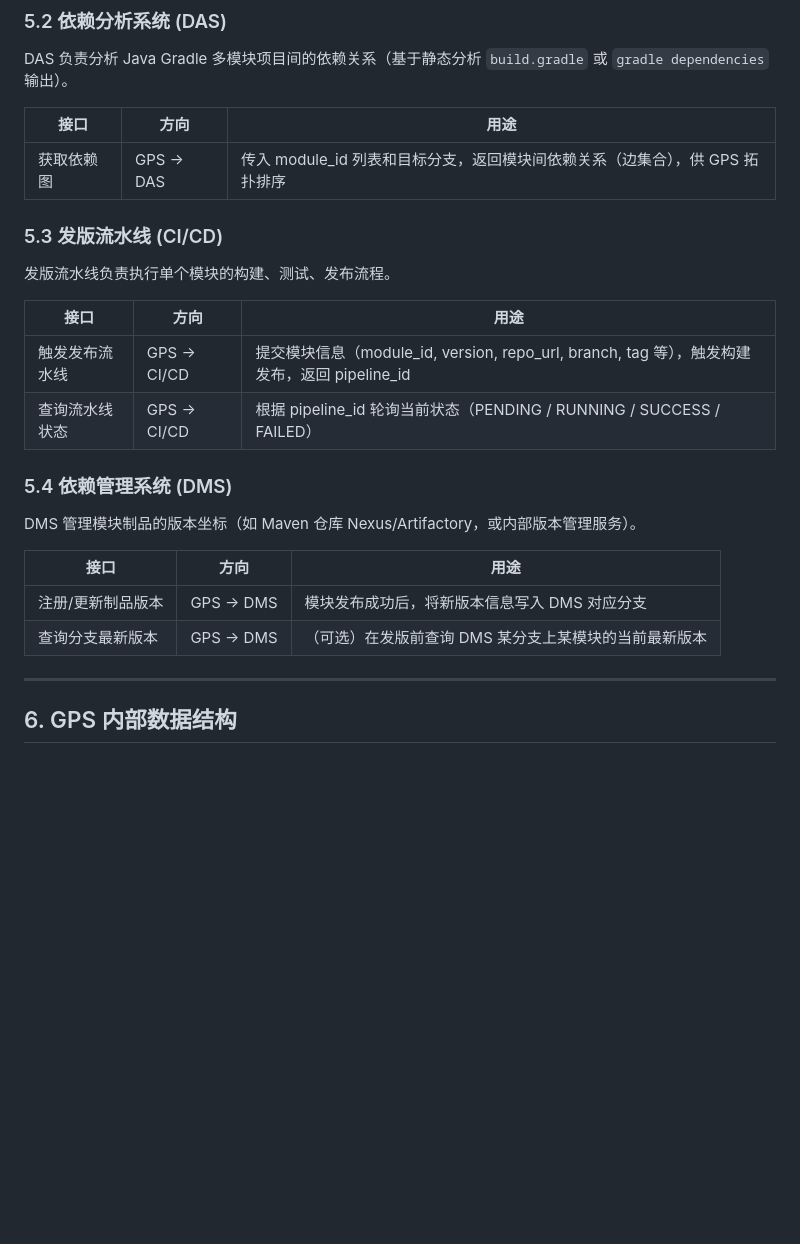
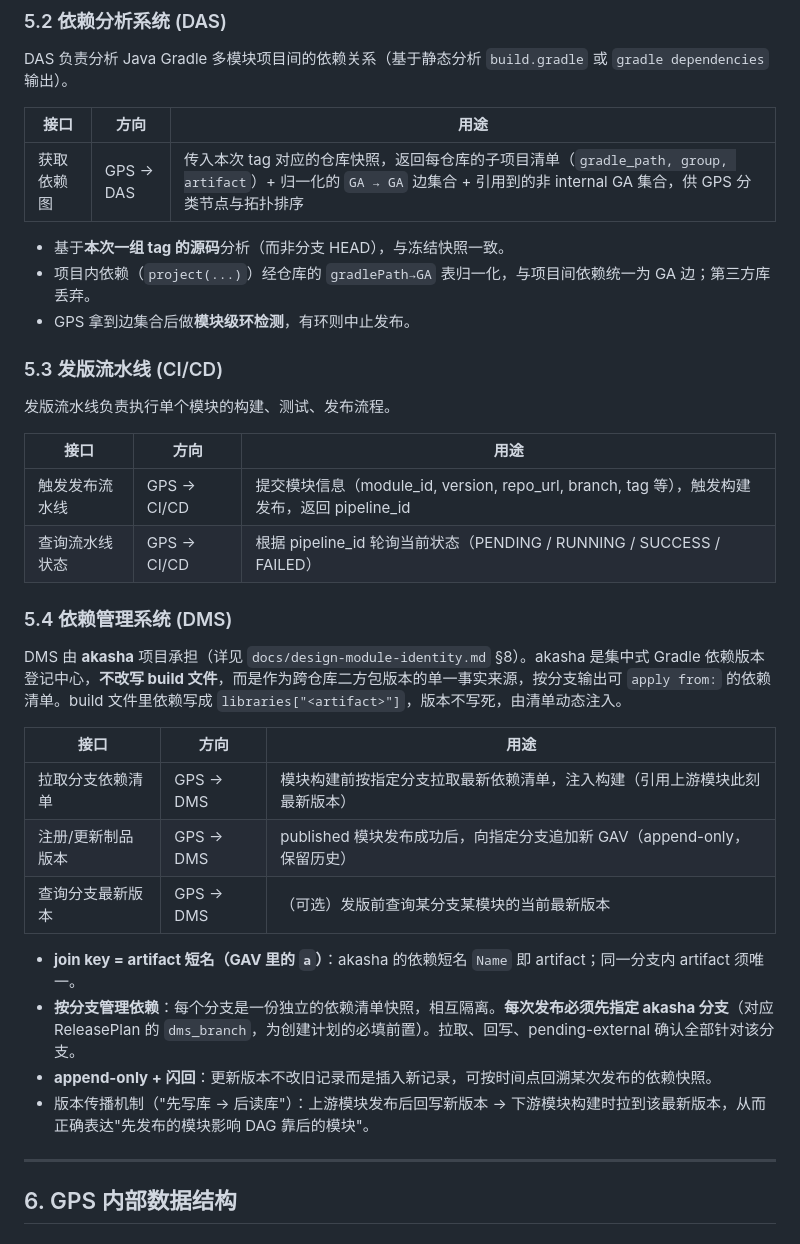
Before and after one commit to telepathy/gps, a Markdown page: design.md, the part around one of its changes. Drawn GitHub-style; blank space fills up the shorter version.

```diff
--- a/design.md
+++ b/design.md
@@ -167,7 +191,11 @@ DAS 负责分析 Java Gradle 多模块项目间的依赖关系（基于静态分
 
 | 接口 | 方向 | 用途 |
 |------|------|------|
-| 获取依赖图 | GPS → DAS | 传入 module_id 列表和目标分支，返回模块间依赖关系（边集合），供 GPS 拓扑排序 |
+| 获取依赖图 | GPS → DAS | 传入本次 tag 对应的仓库快照，返回每仓库的子项目清单（`gradle_path, group, artifact`）+ 归一化的 `GA → GA` 边集合 + 引用到的非 internal GA 集合，供 GPS 分类节点与拓扑排序 |
+
+- 基于**本次一组 tag 的源码**分析（而非分支 HEAD），与冻结快照一致。
+- 项目内依赖（`project(...)`）经仓库的 `gradlePath→GA` 表归一化，与项目间依赖统一为 GA 边；第三方库丢弃。
+- GPS 拿到边集合后做**模块级环检测**，有环则中止发布。
 
 ### 5.3 发版流水线 (CI/CD)
 
@@ -180,12 +208,18 @@ DAS 负责分析 Java Gradle 多模块项目间的依赖关系（基于静态分
 
 ### 5.4 依赖管理系统 (DMS)
 
-DMS 管理模块制品的版本坐标（如 Maven 仓库 Nexus/Artifactory，或内部版本管理服务）。
+DMS 由 **akasha** 项目承担（详见 `docs/design-module-identity.md` §8）。akasha 是集中式 Gradle 依赖版本登记中心，**不改写 build 文件**，而是作为跨仓库二方包版本的单一事实来源，按分支输出可 `apply from:` 的依赖清单。build 文件里依赖写成 `libraries["<artifact>"]`，版本不写死，由清单动态注入。
 
 | 接口 | 方向 | 用途 |
 |------|------|------|
-| 注册/更新制品版本 | GPS → DMS | 模块发布成功后，将新版本信息写入 DMS 对应分支 |
-| 查询分支最新版本 | GPS → DMS | （可选）在发版前查询 DMS 某分支上某模块的当前最新版本 |
+| 拉取分支依赖清单 | GPS → DMS | 模块构建前按指定分支拉取最新依赖清单，注入构建（引用上游模块此刻最新版本） |
+| 注册/更新制品版本 | GPS → DMS | published 模块发布成功后，向指定分支追加新 GAV（append-only，保留历史） |
+| 查询分支最新版本 | GPS → DMS | （可选）发版前查询某分支某模块的当前最新版本 |
+
+- **join key = artifact 短名（GAV 里的 `a`）**：akasha 的依赖短名 `Name` 即 artifact；同一分支内 artifact 须唯一。
+- **按分支管理依赖**：每个分支是一份独立的依赖清单快照，相互隔离。**每次发布必须先指定 akasha 分支**（对应 ReleasePlan 的 `dms_branch`，为创建计划的必填前置）。拉取、回写、pending-external 确认全部针对该分支。
+- **append-only + 闪回**：更新版本不改旧记录而是插入新记录，可按时间点回溯某次发布的依赖快照。
+- 版本传播机制（"先写库 → 后读库"）：上游模块发布后回写新版本 → 下游模块构建时拉到该最新版本，从而正确表达"先发布的模块影响 DAG 靠后的模块"。
 
 ---
 
```
Also changed, not shown: other parts of design.md (+32 -8 lines).
